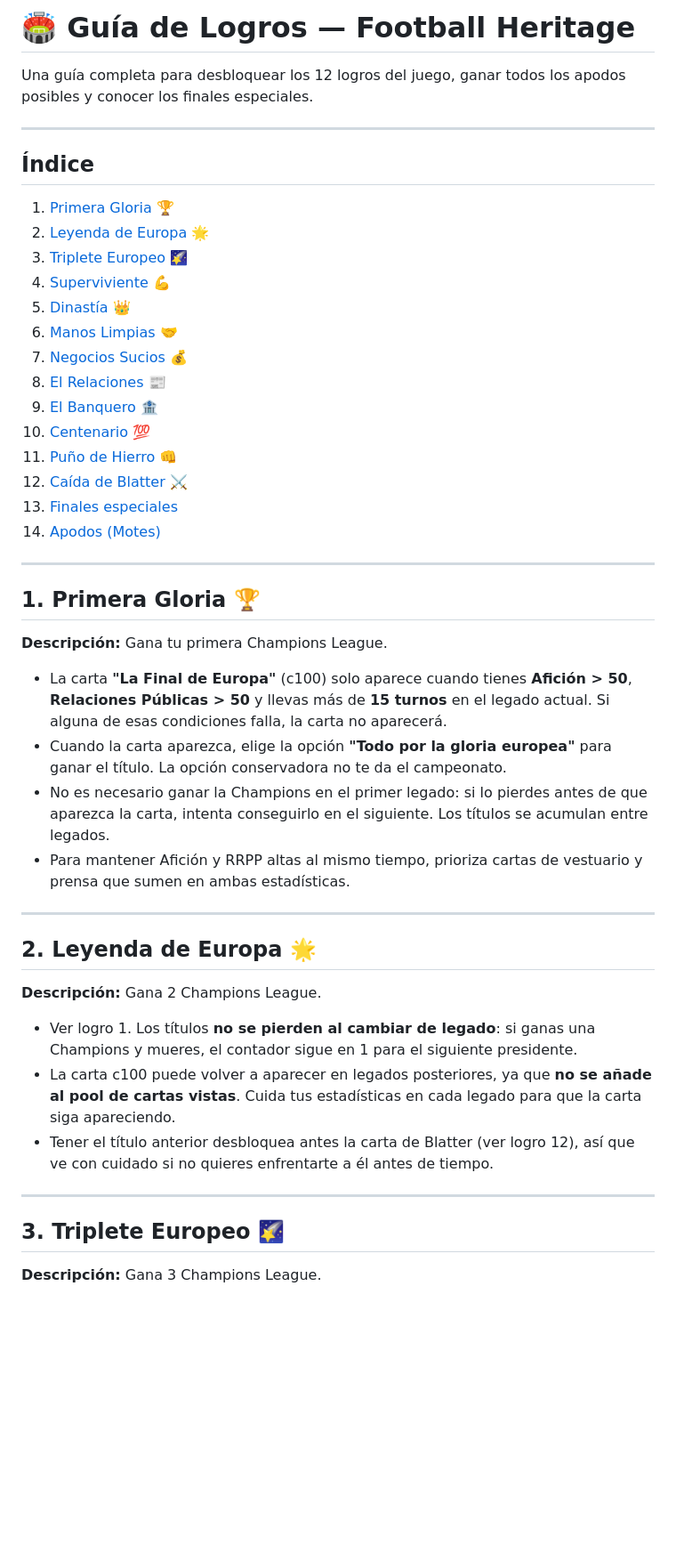
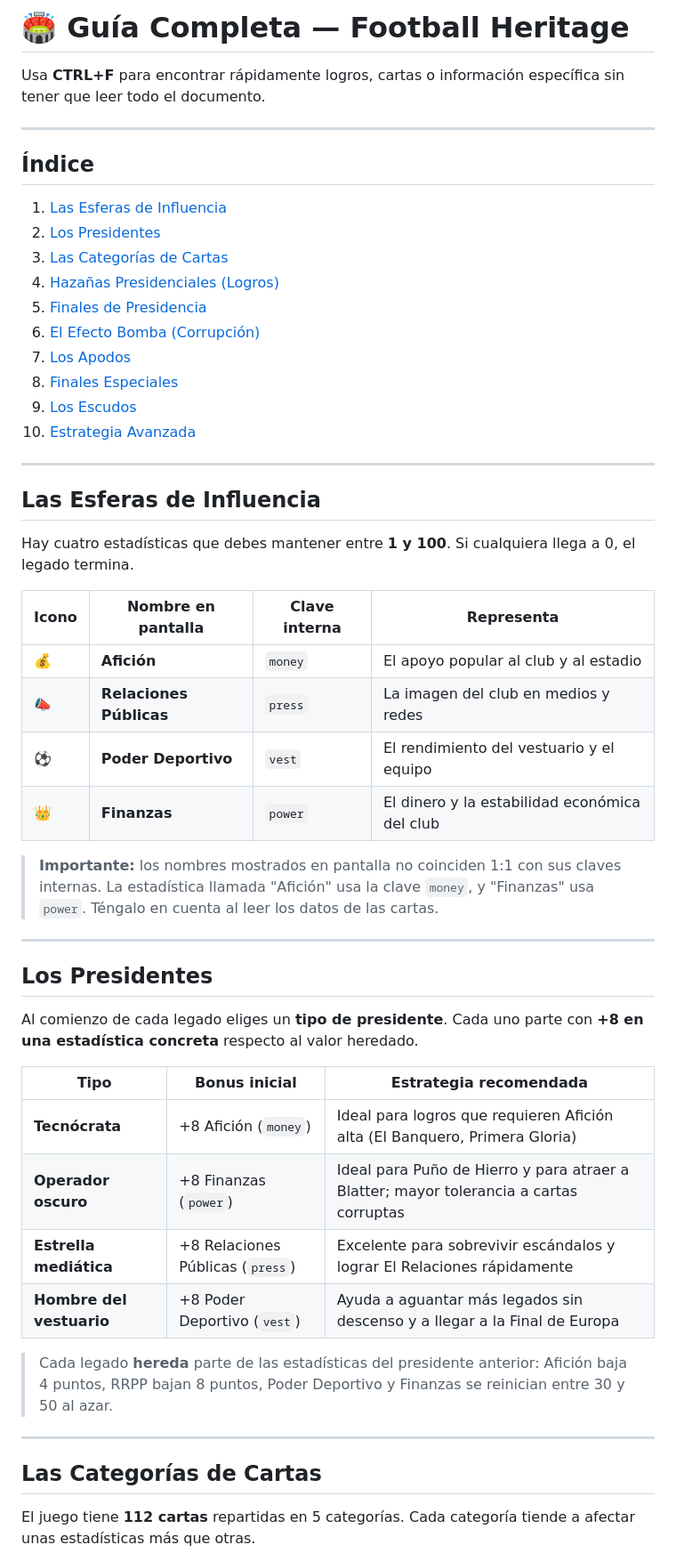
Before and after one commit to academiaohara/football-heritage, a Markdown page: GUIA.md, the part around one of its changes. Shown at 89% size. Drawn GitHub-style; blank space fills up the shorter version.

```diff
--- a/GUIA.md
+++ b/GUIA.md
@@ -1,50 +1,55 @@
-# 🏟️ Guía de Logros — Football Heritage
+# 🏟️ Guía Completa — Football Heritage
 
-Una guía completa para desbloquear los 12 logros del juego, ganar todos los apodos posibles y conocer los finales especiales.
+Usa **CTRL+F** para encontrar rápidamente logros, cartas o información específica sin tener que leer todo el documento.
 
 ---
 
 ## Índice
 
-1. [Primera Gloria 🏆](#1-primera-gloria-)
-2. [Leyenda de Europa 🌟](#2-leyenda-de-europa-)
-3. [Triplete Europeo 🌠](#3-triplete-europeo-)
-4. [Superviviente 💪](#4-superviviente-)
-5. [Dinastía 👑](#5-dinastía-)
-6. [Manos Limpias 🤝](#6-manos-limpias-)
-7. [Negocios Sucios 💰](#7-negocios-sucios-)
-8. [El Relaciones 📰](#8-el-relaciones-)
-9. [El Banquero 🏦](#9-el-banquero-)
-10. [Centenario 💯](#10-centenario-)
-11. [Puño de Hierro 👊](#11-puño-de-hierro-)
-12. [Caída de Blatter ⚔️](#12-caída-de-blatter-️)
-13. [Finales especiales](#finales-especiales)
-14. [Apodos (Motes)](#apodos-motes)
+1. [Las Esferas de Influencia](#las-esferas-de-influencia)
+2. [Los Presidentes](#los-presidentes)
+3. [Las Categorías de Cartas](#las-categorías-de-cartas)
+4. [Hazañas Presidenciales (Logros)](#hazañas-presidenciales-logros)
+5. [Finales de Presidencia](#finales-de-presidencia)
+6. [El Efecto Bomba (Corrupción)](#el-efecto-bomba-corrupción)
+7. [Los Apodos](#los-apodos)
+8. [Finales Especiales](#finales-especiales)
+9. [Los Escudos](#los-escudos)
+10. [Estrategia Avanzada](#estrategia-avanzada)
 
 ---
 
-## 1. Primera Gloria 🏆
+## Las Esferas de Influencia
 
-**Descripción:** Gana tu primera Champions League.
+Hay cuatro estadísticas que debes mantener entre **1 y 100**. Si cualquiera llega a 0, el legado termina.
 
-- La carta **"La Final de Europa"** (c100) solo aparece cuando tienes **Afición > 50**, **Relaciones Públicas > 50** y llevas más de **15 turnos** en el legado actual. Si alguna de esas condiciones falla, la carta no aparecerá.
-- Cuando la carta aparezca, elige la opción **"Todo por la gloria europea"** para ganar el título. La opción conservadora no te da el campeonato.
-- No es necesario ganar la Champions en el primer legado: si lo pierdes antes de que aparezca la carta, intenta conseguirlo en el siguiente. Los títulos se acumulan entre legados.
-- Para mantener Afición y RRPP altas al mismo tiempo, prioriza cartas de vestuario y prensa que sumen en ambas estadísticas.
+| Icono | Nombre en pantalla | Clave interna | Representa |
+|---|---|---|---|
+| 💰 | **Afición** | `money` | El apoyo popular al club y al estadio |
+| 📣 | **Relaciones Públicas** | `press` | La imagen del club en medios y redes |
+| ⚽ | **Poder Deportivo** | `vest` | El rendimiento del vestuario y el equipo |
+| 👑 | **Finanzas** | `power` | El dinero y la estabilidad económica del club |
+
+> **Importante:** los nombres mostrados en pantalla no coinciden 1:1 con sus claves internas. La estadística llamada "Afición" usa la clave `money`, y "Finanzas" usa `power`. Téngalo en cuenta al leer los datos de las cartas.
 
 ---
 
-## 2. Leyenda de Europa 🌟
+## Los Presidentes
 
-**Descripción:** Gana 2 Champions League.
+Al comienzo de cada legado eliges un **tipo de presidente**. Cada uno parte con **+8 en una estadística concreta** respecto al valor heredado.
 
-- Ver logro 1. Los títulos **no se pierden al cambiar de legado**: si ganas una Champions y mueres, el contador sigue en 1 para el siguiente presidente.
-- La carta c100 puede volver a aparecer en legados posteriores, ya que **no se añade al pool de cartas vistas**. Cuida tus estadísticas en cada legado para que la carta siga apareciendo.
-- Tener el título anterior desbloquea antes la carta de Blatter (ver logro 12), así que ve con cuidado si no quieres enfrentarte a él antes de tiempo.
+| Tipo | Bonus inicial | Estrategia recomendada |
+|---|---|---|
+| **Tecnócrata** | +8 Afición (`money`) | Ideal para logros que requieren Afición alta (El Banquero, Primera Gloria) |
+| **Operador oscuro** | +8 Finanzas (`power`) | Ideal para Puño de Hierro y para atraer a Blatter; mayor tolerancia a cartas corruptas |
+| **Estrella mediática** | +8 Relaciones Públicas (`press`) | Excelente para sobrevivir escándalos y lograr El Relaciones rápidamente |
+| **Hombre del vestuario** | +8 Poder Deportivo (`vest`) | Ayuda a aguantar más legados sin descenso y a llegar a la Final de Europa |
+
+> Cada legado **hereda** parte de las estadísticas del presidente anterior: Afición baja 4 puntos, RRPP bajan 8 puntos, Poder Deportivo y Finanzas se reinician entre 30 y 50 al azar.
 
 ---
 
-## 3. Triplete Europeo 🌠
+## Las Categorías de Cartas
 
-**Descripción:** Gana 3 Champions League.
+El juego tiene **112 cartas** repartidas en 5 categorías. Cada categoría tiende a afectar unas estadísticas más que otras.
 
```
Also changed, not shown: other parts of GUIA.md (+211 -98 lines).
